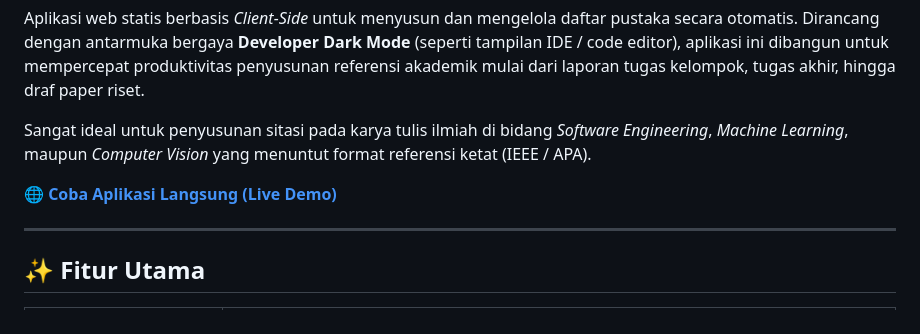
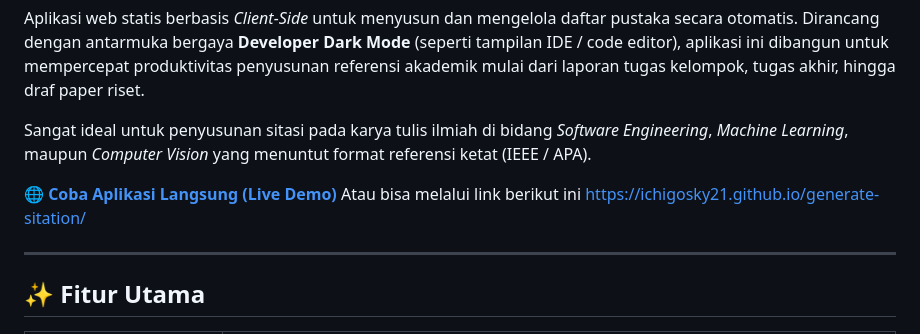
Before and after one commit to IchigoSky21/generate-sitation, a Markdown page: README.md, the part around the change. GitHub-like rendering.

```diff
--- a/README.md
+++ b/README.md
@@ -11,6 +11,7 @@ Aplikasi web statis berbasis *Client-Side* untuk menyusun dan mengelola daftar p
 Sangat ideal untuk penyusunan sitasi pada karya tulis ilmiah di bidang *Software Engineering*, *Machine Learning*, maupun *Computer Vision* yang menuntut format referensi ketat (IEEE / APA).
 
 🌐 **[Coba Aplikasi Langsung (Live Demo)](https://ichigosky21.github.io/generate-sitation/)**
+Atau bisa melalui link berikut ini https://ichigosky21.github.io/generate-sitation/
 
 ---
 
```
